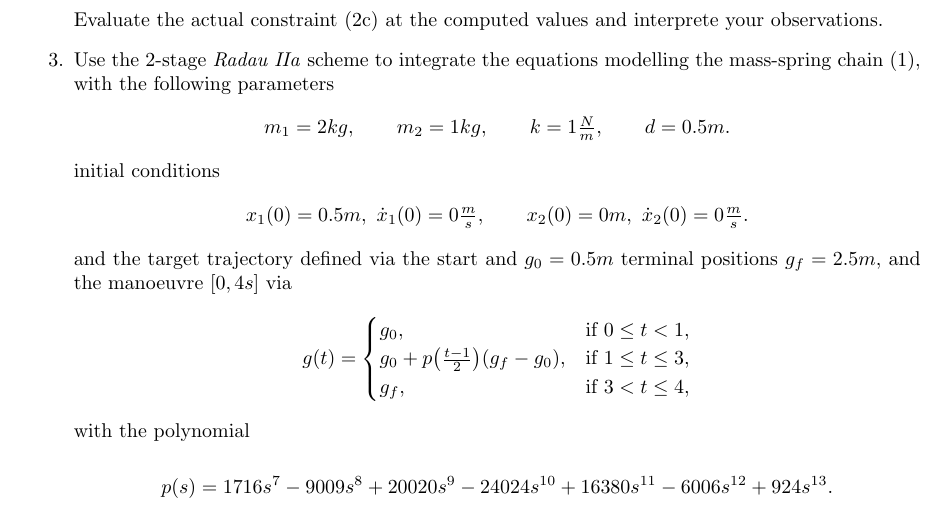
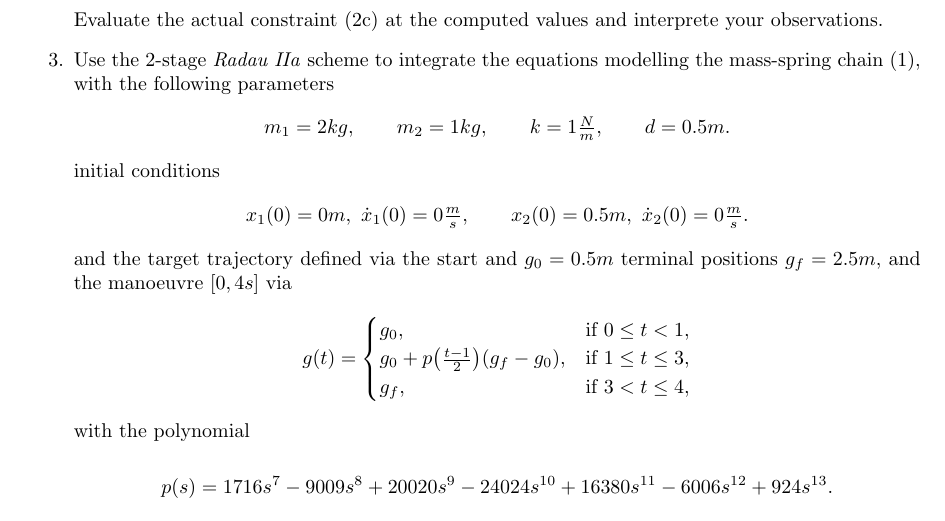
Before and after one commit to highlando/16-dae-course-ovgu, a LaTeX problem sheet (exercises/05/ueb05.tex): part of page 2 of 2, cut so that both start at the same text. Compiled offline with pdfLaTeX.

Commit message:
fix for ex5

```diff
--- a/exercises/05/ueb05.tex
+++ b/exercises/05/ueb05.tex
@@ -126,8 +126,8 @@ Implement a numerical time stepping scheme as described in Exercise 4. (You may
 %
 initial conditions
 \[
-  x_1(0) = 0.5 m,\ \dot x_1(0)  = 0 \tfrac ms, \qquad
-x_2(0) = 0 m,\ \dot x_2(0) = 0 \tfrac ms.
+  x_1(0) = 0 m,\ \dot x_1(0)  = 0 \tfrac ms, \qquad
+x_2(0) = 0.5 m,\ \dot x_2(0) = 0 \tfrac ms.
 \]
 %
 and the target trajectory defined via the start and $g_0 = 0.5m$ terminal positions $g_f = 2.5m$, and the manoeuvre $[0, 4s]$ via
```
Also changed, not shown: index.md (+2 -0 lines), exercises/05/ueb05.pdf.
